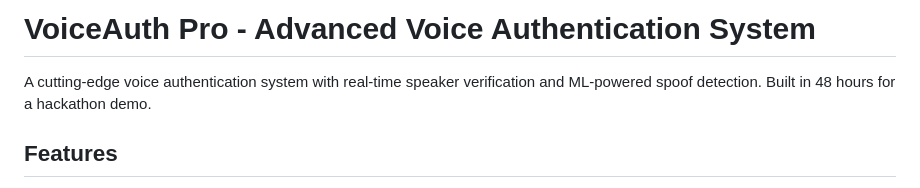
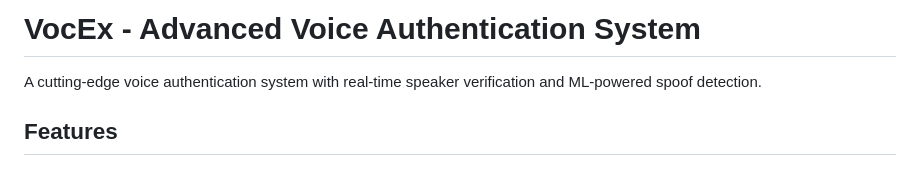
Before and after one commit to Shivanikinagi/VocEx, a Markdown page: README.md, the part around the change. Drawn GitHub-style.

```diff
--- a/README.md
+++ b/README.md
@@ -1,6 +1,6 @@
-# VoiceAuth Pro - Advanced Voice Authentication System
+# VocEx - Advanced Voice Authentication System
 
-A cutting-edge voice authentication system with real-time speaker verification and ML-powered spoof detection. Built in 48 hours for a hackathon demo.
+A cutting-edge voice authentication system with real-time speaker verification and ML-powered spoof detection.
 
 ## Features
 
```
